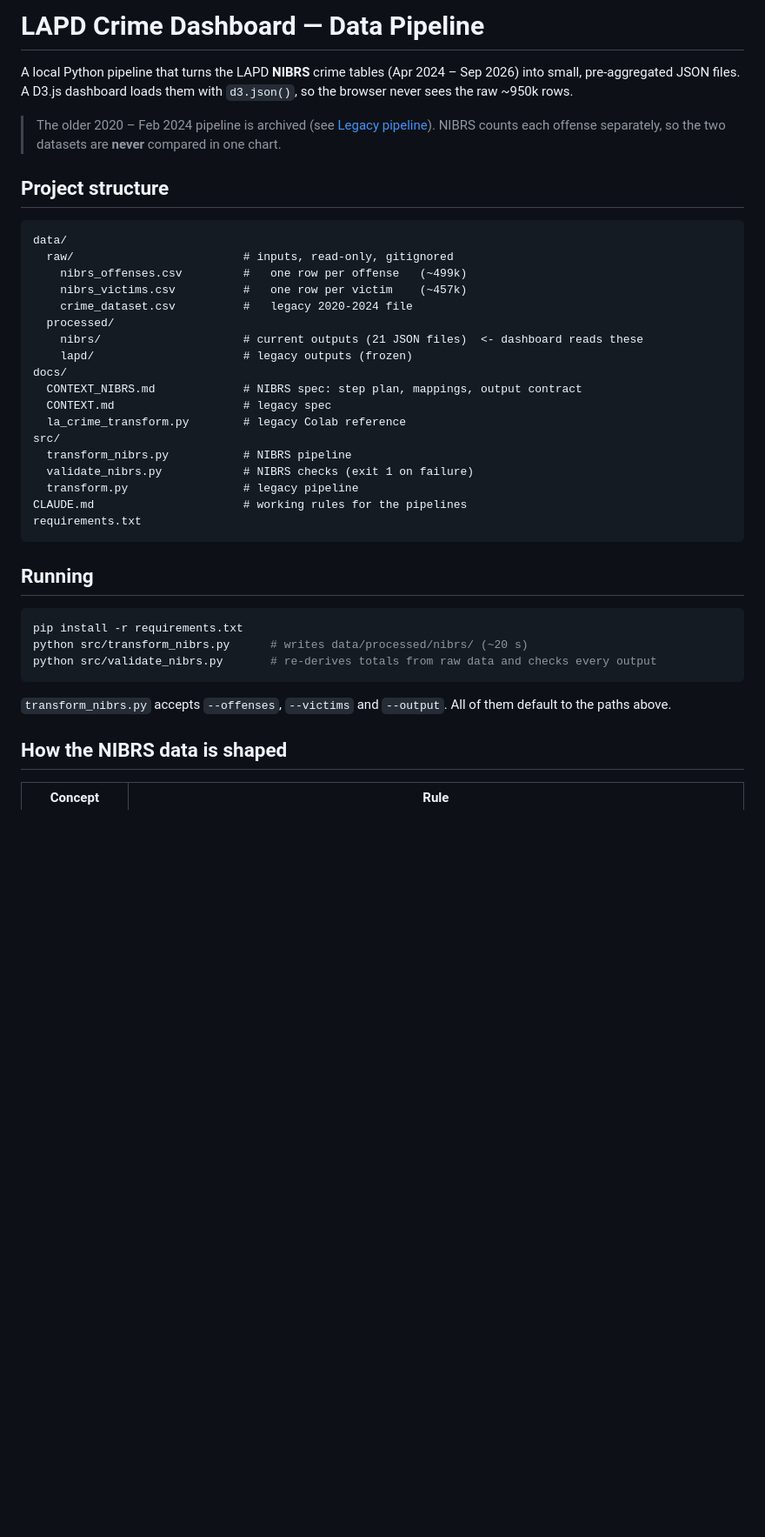
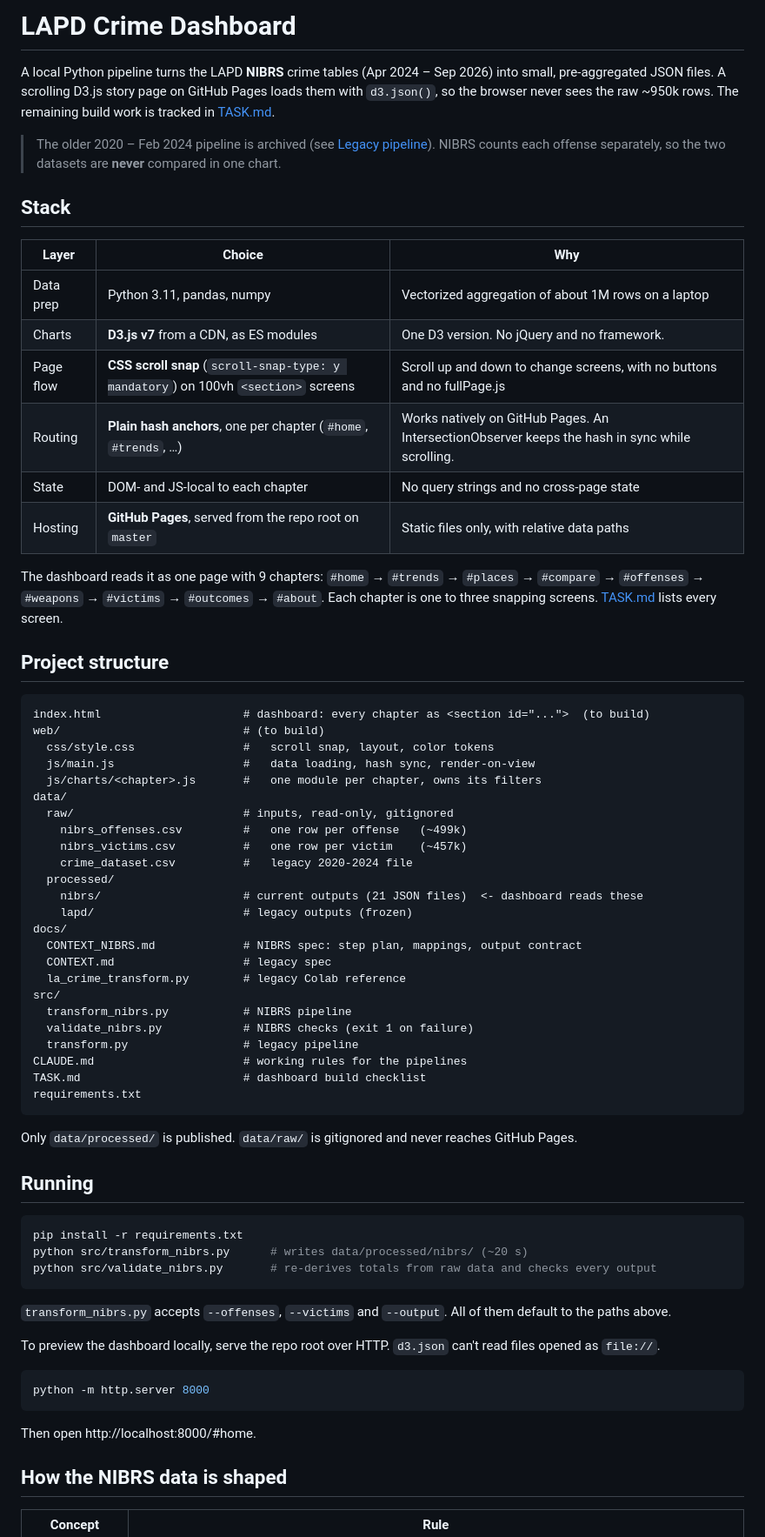
Before and after one commit to PakkapolMal/des443-crime-data-viz, a Markdown page: README.md, the part around the change. Shown at 87% size. GitHub-like rendering; blank space fills up the shorter version.

````diff
--- a/README.md
+++ b/README.md
@@ -1,12 +1,30 @@
-# LAPD Crime Dashboard — Data Pipeline
+# LAPD Crime Dashboard
 
-A local Python pipeline that turns the LAPD **NIBRS** crime tables (Apr 2024 – Sep 2026) into small, pre-aggregated JSON files. A D3.js dashboard loads them with `d3.json()`, so the browser never sees the raw ~950k rows.
+A local Python pipeline turns the LAPD **NIBRS** crime tables (Apr 2024 – Sep 2026) into small, pre-aggregated JSON files. A scrolling D3.js story page on GitHub Pages loads them with `d3.json()`, so the browser never sees the raw ~950k rows. The remaining build work is tracked in [TASK.md](TASK.md).
 
 > The older 2020 – Feb 2024 pipeline is archived (see [Legacy pipeline](#legacy-pipeline)). NIBRS counts each offense separately, so the two datasets are **never** compared in one chart.
+
+## Stack
+
+| Layer | Choice | Why |
+|---|---|---|
+| Data prep | Python 3.11, pandas, numpy | Vectorized aggregation of about 1M rows on a laptop |
+| Charts | **D3.js v7** from a CDN, as ES modules | One D3 version. No jQuery and no framework. |
+| Page flow | **CSS scroll snap** (`scroll-snap-type: y mandatory`) on 100vh `<section>` screens | Scroll up and down to change screens, with no buttons and no fullPage.js |
+| Routing | **Plain hash anchors**, one per chapter (`#home`, `#trends`, …) | Works natively on GitHub Pages. An IntersectionObserver keeps the hash in sync while scrolling. |
+| State | DOM- and JS-local to each chapter | No query strings and no cross-page state |
+| Hosting | **GitHub Pages**, served from the repo root on `master` | Static files only, with relative data paths |
+
+The dashboard reads it as one page with 9 chapters: `#home` → `#trends` → `#places` → `#compare` → `#offenses` → `#weapons` → `#victims` → `#outcomes` → `#about`. Each chapter is one to three snapping screens. [TASK.md](TASK.md) lists every screen.
 
 ## Project structure
 
 ```
+index.html                     # dashboard: every chapter as <section id="...">  (to build)
+web/                           # (to build)
+  css/style.css                #   scroll snap, layout, color tokens
+  js/main.js                   #   data loading, hash sync, render-on-view
+  js/charts/<chapter>.js       #   one module per chapter, owns its filters
 data/
   raw/                         # inputs, read-only, gitignored
     nibrs_offenses.csv         #   one row per offense   (~499k)
@@ -24,8 +42,11 @@ src/
   validate_nibrs.py            # NIBRS checks (exit 1 on failure)
   transform.py                 # legacy pipeline
 CLAUDE.md                      # working rules for the pipelines
+TASK.md                        # dashboard build checklist
 requirements.txt
 ```
+
+Only `data/processed/` is published. `data/raw/` is gitignored and never reaches GitHub Pages.
 
 ## Running
 
@@ -36,6 +57,14 @@ python src/validate_nibrs.py       # re-derives totals from raw data and checks
 ```
 
 `transform_nibrs.py` accepts `--offenses`, `--victims` and `--output`. All of them default to the paths above.
+
+To preview the dashboard locally, serve the repo root over HTTP. `d3.json` can't read files opened as `file://`.
+
+```bash
+python -m http.server 8000
+```
+
+Then open http://localhost:8000/#home.
 
 ## How the NIBRS data is shaped
 
````
Also changed, not shown: TASK.md (added, +91 -0 lines).
